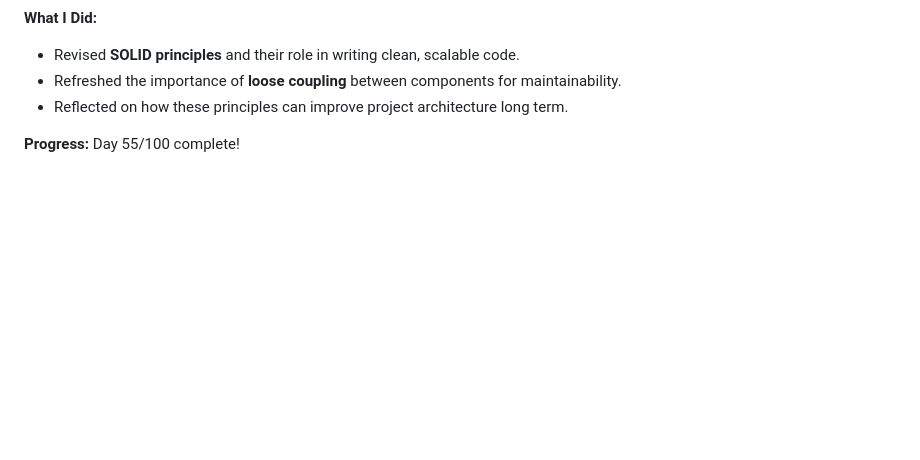
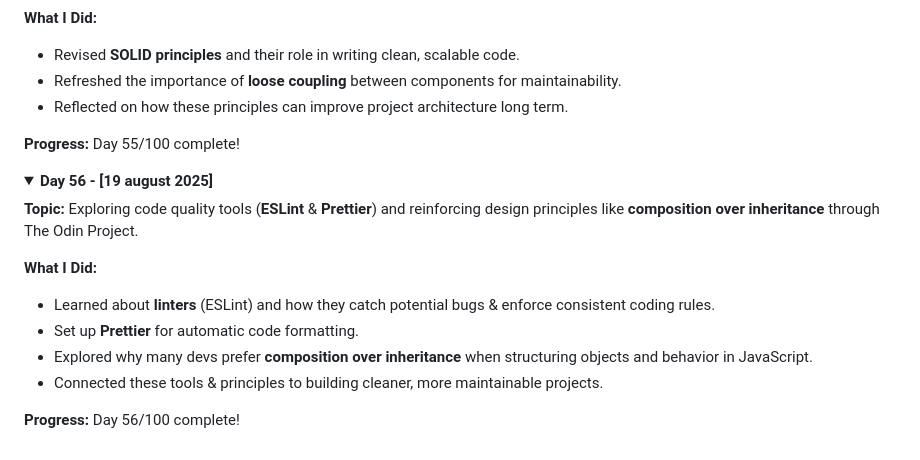
Before and after one commit to devxsameer/100-days-of-code, a Markdown page: day31-60.md, the part around one of its changes. Drawn GitHub-style; folded sections open; blank space fills up the shorter version.

```diff
--- a/day31-60.md
+++ b/day31-60.md
@@ -348,3 +348,18 @@ Across four focused days, I designed, built, and shipped **crispTasks**, a moder
 **Progress:** Day 55/100 complete!
 
 </details>
+
+<details>
+  <summary><strong>Day 56 - [19 august 2025]</strong></summary>
+
+**Topic:** Exploring code quality tools (**ESLint** & **Prettier**) and reinforcing design principles like **composition over inheritance** through The Odin Project.
+
+**What I Did:**
+
+- Learned about **linters** (ESLint) and how they catch potential bugs & enforce consistent coding rules.
+- Set up **Prettier** for automatic code formatting.
+- Explored why many devs prefer **composition over inheritance** when structuring objects and behavior in JavaScript.
+- Connected these tools & principles to building cleaner, more maintainable projects.
+
+**Progress:** Day 56/100 complete!
+
```
Also changed, not shown: other parts of day31-60.md (+1 -0 lines), Day56/README.md (added, +34 -0 lines).
